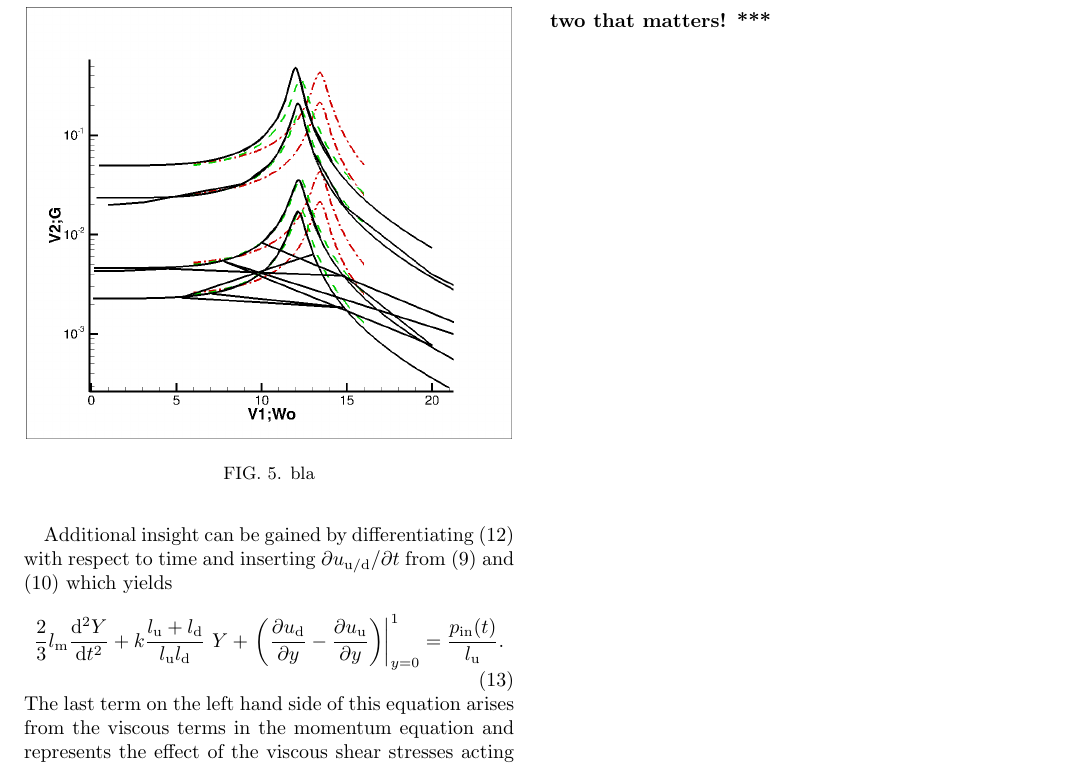
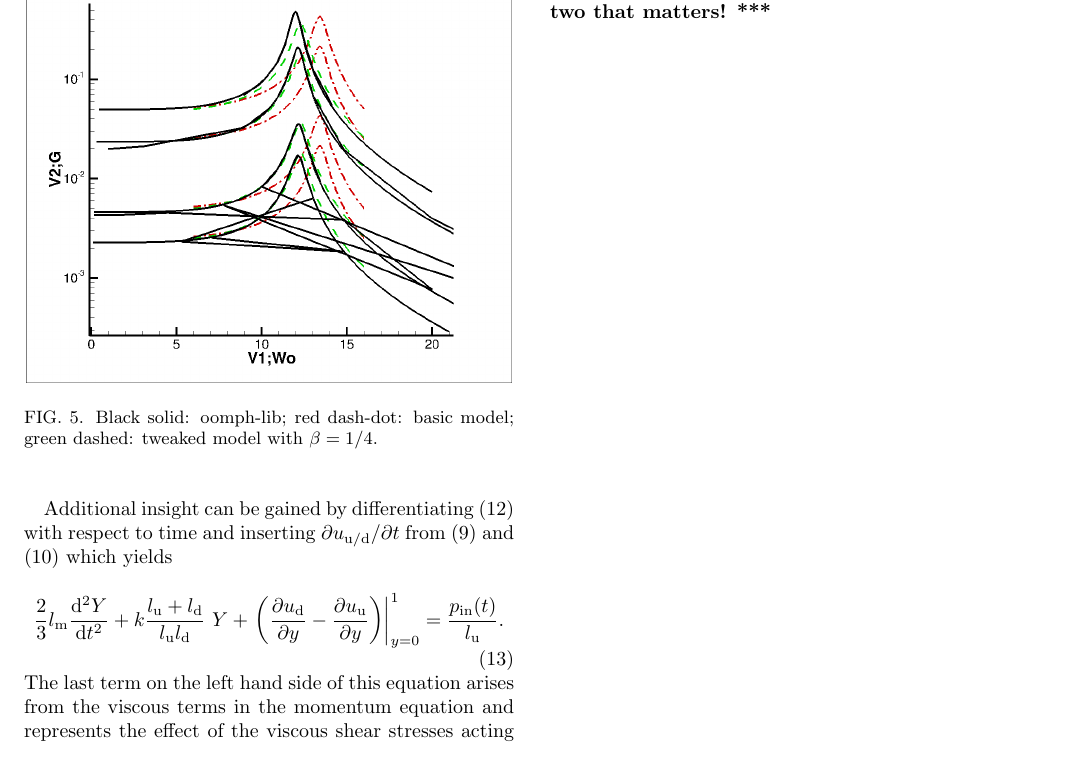
Before and after one commit to MatthiasHeilManchester/MarcCollapsibleChannel, a LaTeX paper (Xu_Avila_PRL19.tex): part of page 5 of 7, cut so that both start at the same text. Compiled offline with pdfLaTeX.

Commit message:
Killed repeated dummy label; added basic caption to comparison.

```diff
--- a/Xu_Avila_PRL19.tex
+++ b/Xu_Avila_PRL19.tex
@@ -474,7 +474,8 @@ the eigenfrequency.
 
 \begin{figure}
 \includegraphics[width=0.99\linewidth]{maple/ampl_comparison.png}
-\caption{\label{model.png}bla}
+\caption{\label{comparison.png}Black solid: oomph-lib; red dash-dot:
+  basic model; green dashed: tweaked model with $\beta = 1/4$.}
 \end{figure}
 
 
```
